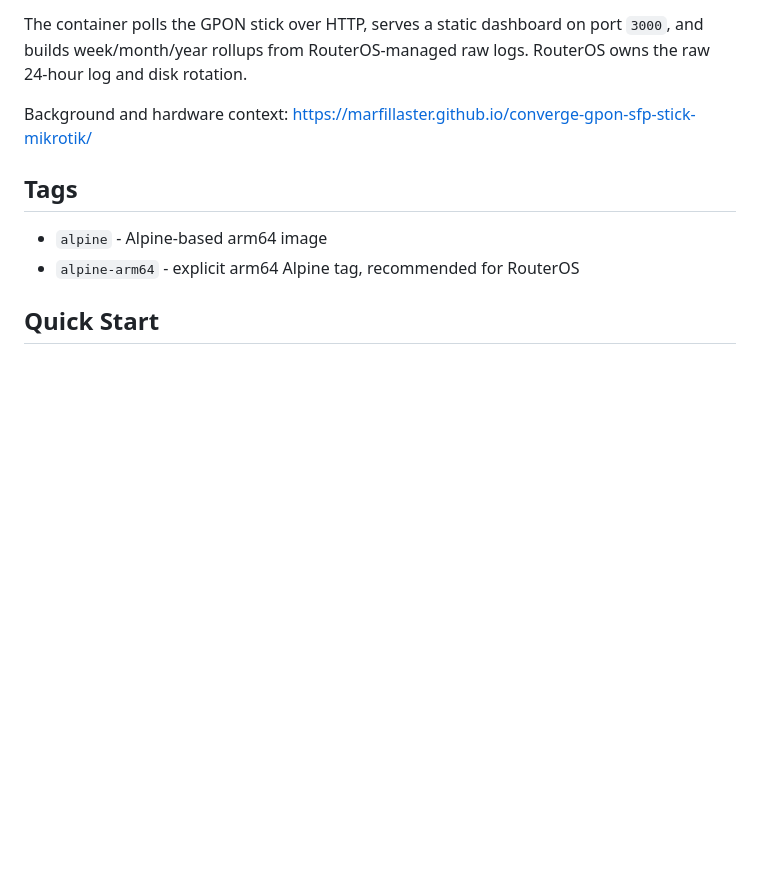
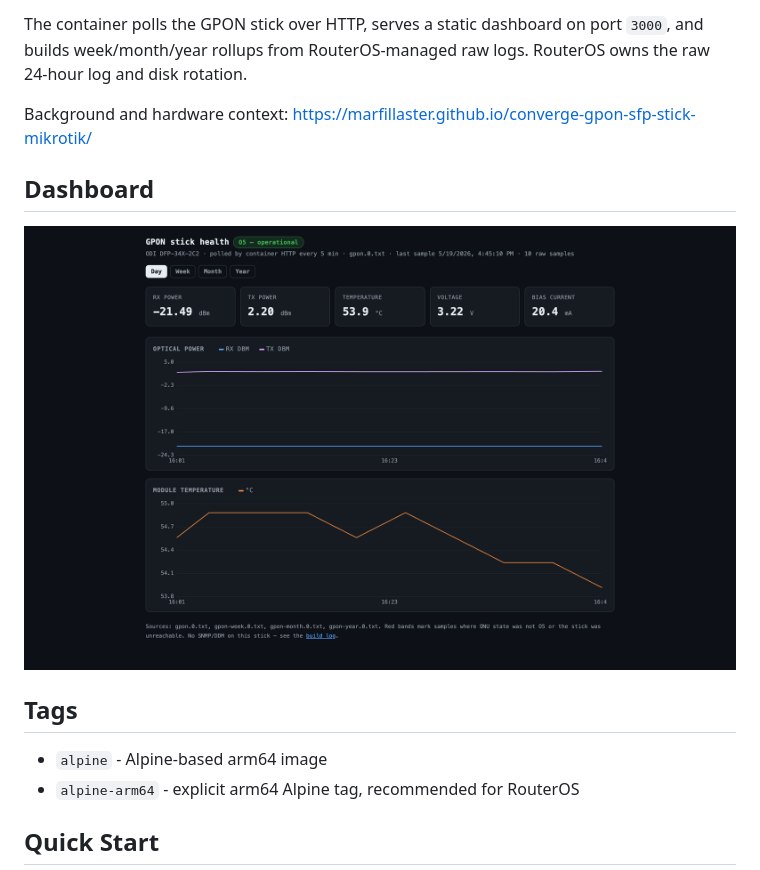
Before and after one commit to marfillaster/gpon-telemetry, a Markdown page: docs/dockerhub-overview.md, the part around the change. Rendered like a GitHub page; pictures changed too: docs/dashboard-screenshot.png (added); blank space fills up the shorter version.

```diff
--- a/docs/dockerhub-overview.md
+++ b/docs/dockerhub-overview.md
@@ -9,6 +9,10 @@ RouterOS owns the raw 24-hour log and disk rotation.
 
 Background and hardware context:
 https://marfillaster.github.io/converge-gpon-sfp-stick-mikrotik/
+
+## Dashboard
+
+![GPON telemetry dashboard](https://raw.githubusercontent.com/marfillaster/gpon-telemetry/main/docs/dashboard-screenshot.png)
 
 ## Tags
 
```
Also changed, not shown: README.md (+4 -0 lines).
